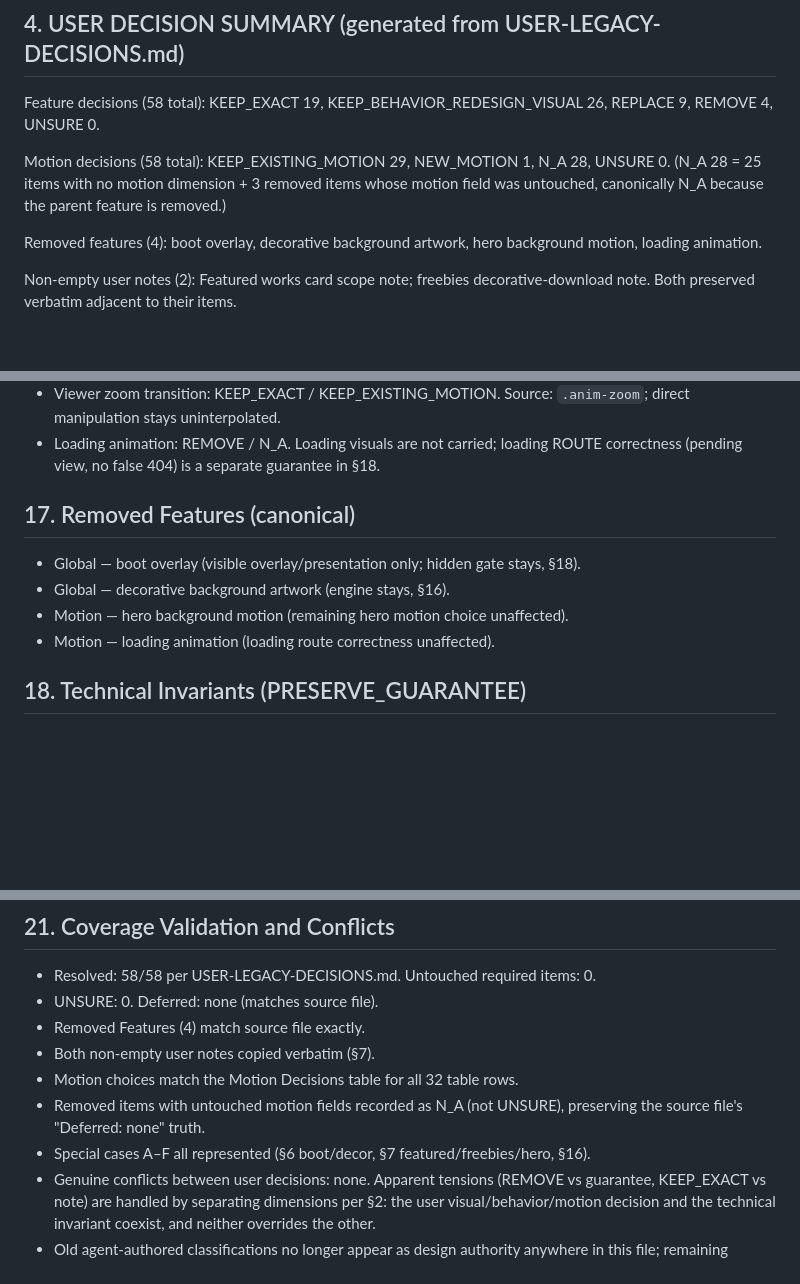
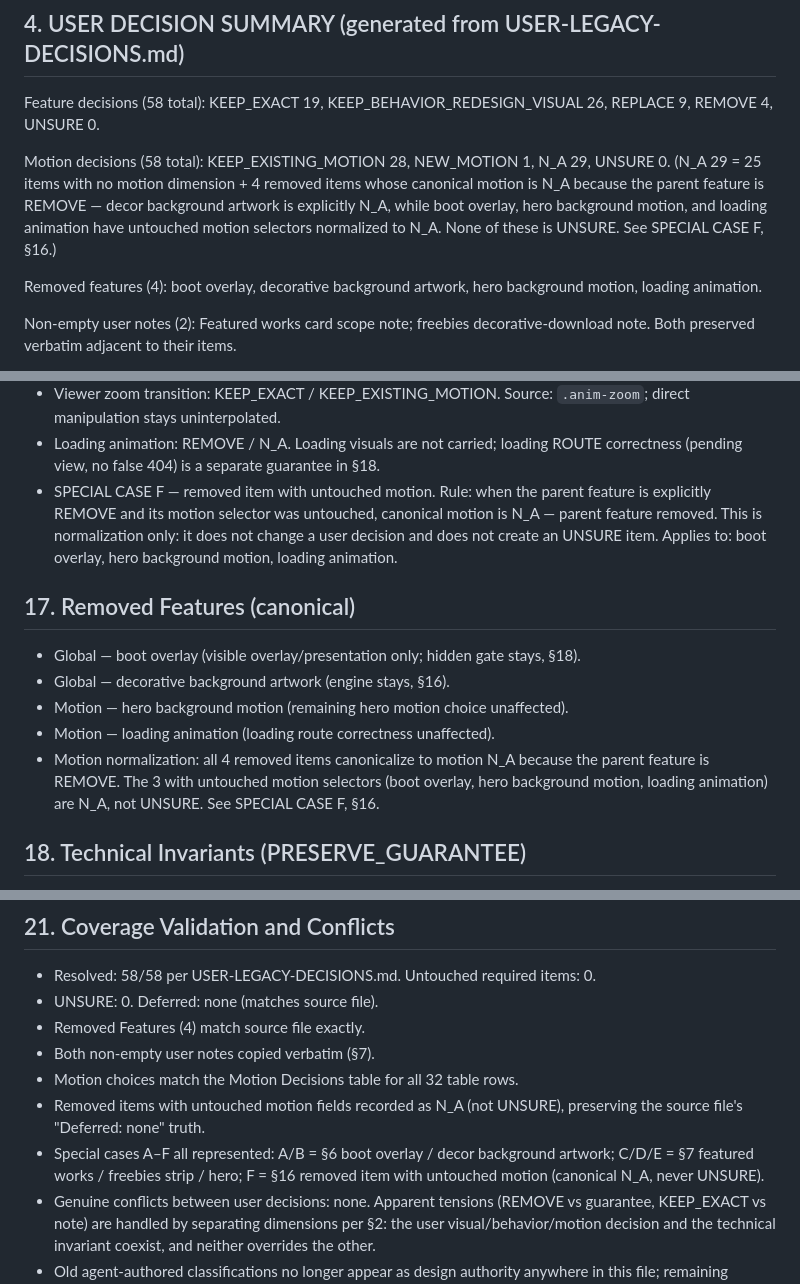
Before and after one commit to crbbie/crabbie-port-2026, a Markdown page: LEGACY-MAP.md, 3 parts joined by grey strips. Drawn GitHub-style; blank space fills up the shorter version.

Commit message:
docs: correct canonical motion decision counts

```diff
--- a/LEGACY-MAP.md
+++ b/LEGACY-MAP.md
@@ -77,9 +77,11 @@ Motion values:
 Feature decisions (58 total): KEEP_EXACT 19, KEEP_BEHAVIOR_REDESIGN_VISUAL 26,
 REPLACE 9, REMOVE 4, UNSURE 0.
 
-Motion decisions (58 total): KEEP_EXISTING_MOTION 29, NEW_MOTION 1, N_A 28, UNSURE 0.
-(N_A 28 = 25 items with no motion dimension + 3 removed items whose motion field was
-untouched, canonically N_A because the parent feature is removed.)
+Motion decisions (58 total): KEEP_EXISTING_MOTION 28, NEW_MOTION 1, N_A 29, UNSURE 0.
+(N_A 29 = 25 items with no motion dimension + 4 removed items whose canonical motion is
+N_A because the parent feature is REMOVE — decor background artwork is explicitly N_A,
+while boot overlay, hero background motion, and loading animation have untouched motion
+selectors normalized to N_A. None of these is UNSURE. See SPECIAL CASE F, §16.)
 
 Removed features (4): boot overlay, decorative background artwork, hero background
 motion, loading animation.
@@ -644,6 +646,11 @@ technical constraints / future integration instruction.
   manipulation stays uninterpolated.
 - Loading animation: REMOVE / N_A. Loading visuals are not carried; loading ROUTE correctness
   (pending view, no false 404) is a separate guarantee in §18.
+- SPECIAL CASE F — removed item with untouched motion. Rule: when the parent feature is
+  explicitly REMOVE and its motion selector was untouched, canonical motion is N_A —
+  parent feature removed. This is normalization only: it does not change a user decision
+  and does not create an UNSURE item. Applies to: boot overlay, hero background motion,
+  loading animation.
 
 ## 17. Removed Features (canonical)
 
@@ -651,6 +658,9 @@ technical constraints / future integration instruction.
 - Global — decorative background artwork (engine stays, §16).
 - Motion — hero background motion (remaining hero motion choice unaffected).
 - Motion — loading animation (loading route correctness unaffected).
+- Motion normalization: all 4 removed items canonicalize to motion N_A because the parent
+  feature is REMOVE. The 3 with untouched motion selectors (boot overlay, hero background
+  motion, loading animation) are N_A, not UNSURE. See SPECIAL CASE F, §16.
 
 ## 18. Technical Invariants (PRESERVE_GUARANTEE)
 
@@ -784,7 +794,9 @@ All 58 user decisions represented. No silent omissions.
 - Motion choices match the Motion Decisions table for all 32 table rows.
 - Removed items with untouched motion fields recorded as N_A (not UNSURE), preserving
   the source file's "Deferred: none" truth.
-- Special cases A–F all represented (§6 boot/decor, §7 featured/freebies/hero, §16).
+- Special cases A–F all represented: A/B = §6 boot overlay / decor background artwork;
+  C/D/E = §7 featured works / freebies strip / hero; F = §16 removed item with untouched
+  motion (canonical N_A, never UNSURE).
 - Genuine conflicts between user decisions: none. Apparent tensions (REMOVE vs guarantee,
   KEEP_EXACT vs note) are handled by separating dimensions per §2: the user
   visual/behavior/motion decision and the technical invariant coexist, and neither
```
